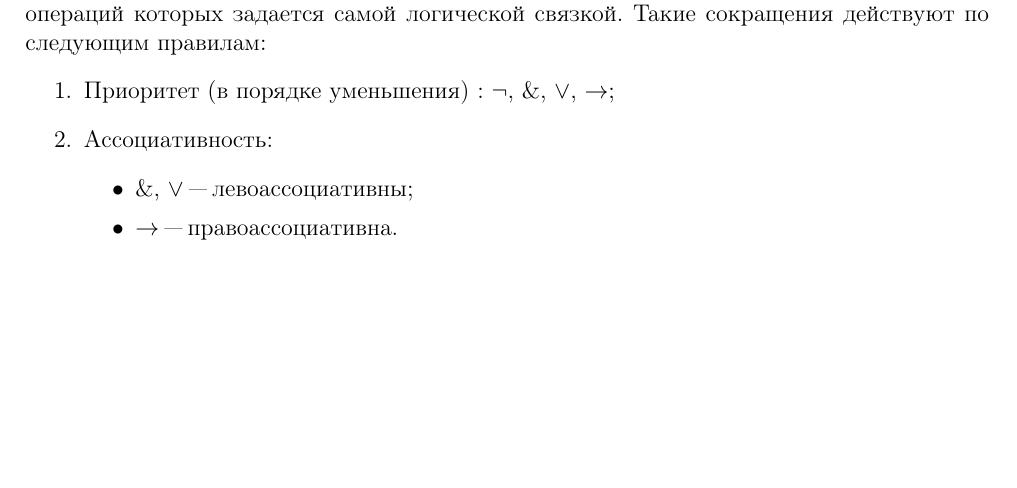
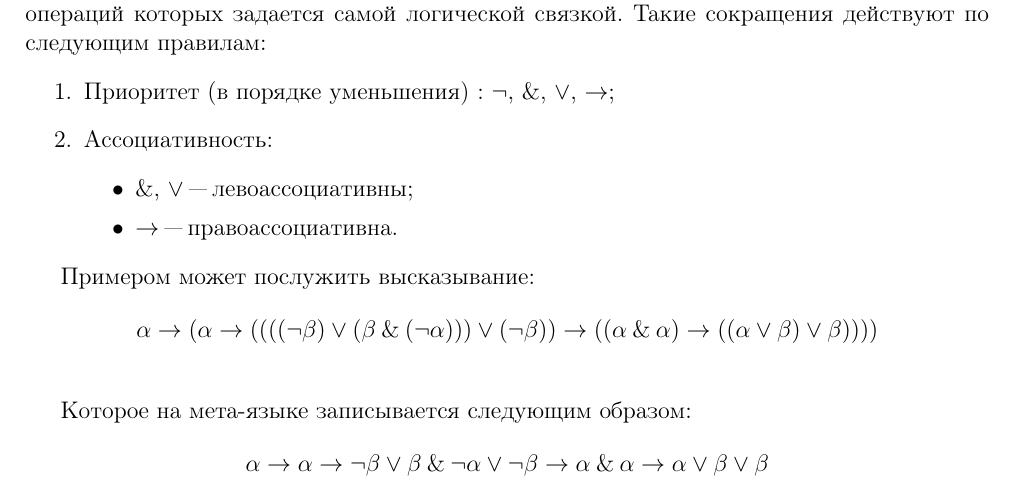
Before and after one commit to itmo-logic/logic-notes, a LaTeX document (notes.tex, which reads lecture2.tex): part of page 1 of 41, cut so that both start at the same text, the shorter picture padded with empty space. Compiled offline with pdfLaTeX.

Commit message:
adds example to meta-language shorterness

```diff
--- a/lecture2.tex
+++ b/lecture2.tex
@@ -49,9 +49,13 @@
       \item $\with$, $\vee$ "--- левоассоциативны;
       \item $\rightarrow$ "--- правоассоциативна.
     \end{itemize}
-  \end{enumerate}
+\end{enumerate}
 
+Примером может послужить высказывание:
+$$\alpha\to(\alpha\to((((\neg\beta)\vee(\beta\with(\neg\alpha)))\vee(\neg\beta))\to((\alpha\with\alpha)\to((\alpha\vee\beta)\vee\beta))))$$$
 
+Которое на мета-языке записывается следующим образом:
+$$\alpha\to\alpha\to\neg\beta\vee\beta\with\neg\alpha\vee\neg\beta\to\alpha\with\alpha\to\alpha\vee\beta\vee\beta$$
 
 
 \subsection{Оценка высказываний}
```
